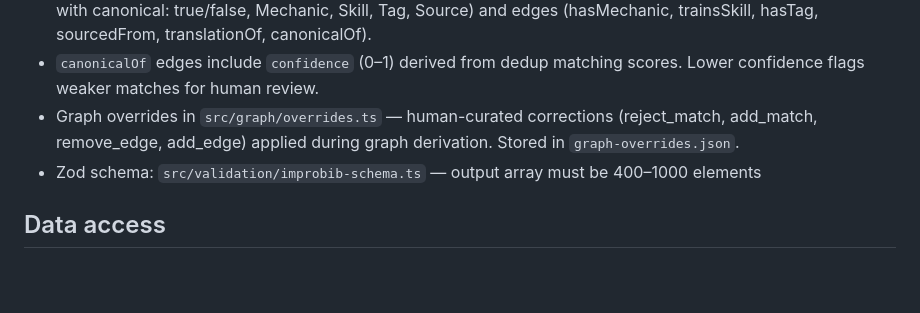
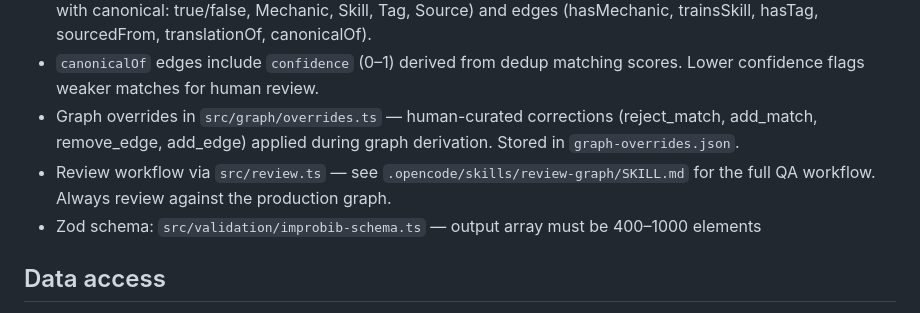
Before and after one commit to marcoklein/improbib, a Markdown page: AGENTS.md, the part around the change. Rendered like a GitHub page; blank space fills up the shorter version.

Commit message:
feat: add review-graph skill with production-graph QA workflow

```diff
--- a/AGENTS.md
+++ b/AGENTS.md
@@ -30,6 +30,7 @@ bun test                   # run tests (bun:test)
 - Graph derivation in `src/graph/` — deterministic graph from normalized + vocabulary + dedup: nodes (Element with canonical: true/false, Mechanic, Skill, Tag, Source) and edges (hasMechanic, trainsSkill, hasTag, sourcedFrom, translationOf, canonicalOf).
 - `canonicalOf` edges include `confidence` (0–1) derived from dedup matching scores. Lower confidence flags weaker matches for human review.
 - Graph overrides in `src/graph/overrides.ts` — human-curated corrections (reject_match, add_match, remove_edge, add_edge) applied during graph derivation. Stored in `graph-overrides.json`.
+- Review workflow via `src/review.ts` — see `.opencode/skills/review-graph/SKILL.md` for the full QA workflow. Always review against the production graph.
 - Zod schema: `src/validation/improbib-schema.ts` — output array must be 400–1000 elements
 
 ## Data access
```
Also changed, not shown: 1 other file.
